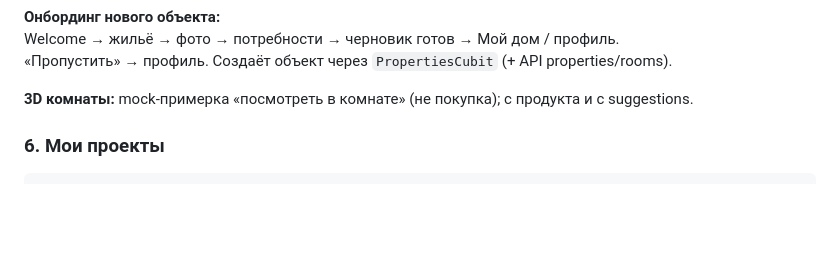
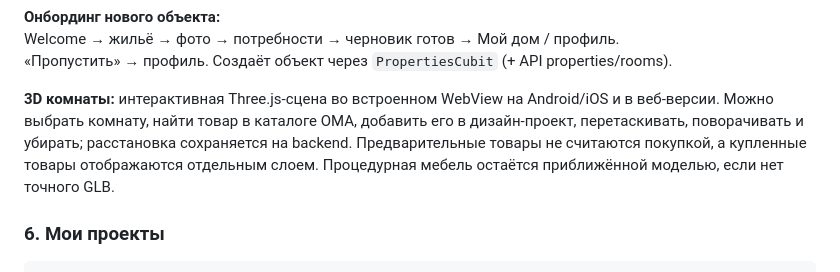
Before and after one commit to evander006/oma_front, a Markdown page: README.md, the part around the change. Drawn GitHub-style; blank space fills up the shorter version.

Commit message:
docs(3d): document native room editor flow

```diff
--- a/README.md
+++ b/README.md
@@ -192,7 +192,7 @@ flutter analyze --no-fatal-infos
 Welcome → жильё → фото → потребности → черновик готов → Мой дом / профиль.
 «Пропустить» → профиль. Создаёт объект через `PropertiesCubit` (+ API properties/rooms).
 
-**3D комнаты:** mock-примерка «посмотреть в комнате» (не покупка); с продукта и с suggestions.
+**3D комнаты:** интерактивная Three.js-сцена во встроенном WebView на Android/iOS и в веб-версии. Можно выбрать комнату, найти товар в каталоге ОМА, добавить его в дизайн-проект, перетаскивать, поворачивать и убирать; расстановка сохраняется на backend. Предварительные товары не считаются покупкой, а купленные товары отображаются отдельным слоем. Процедурная мебель остаётся приближённой моделью, если нет точного GLB.
 
 ### 6. Мои проекты
 
```
